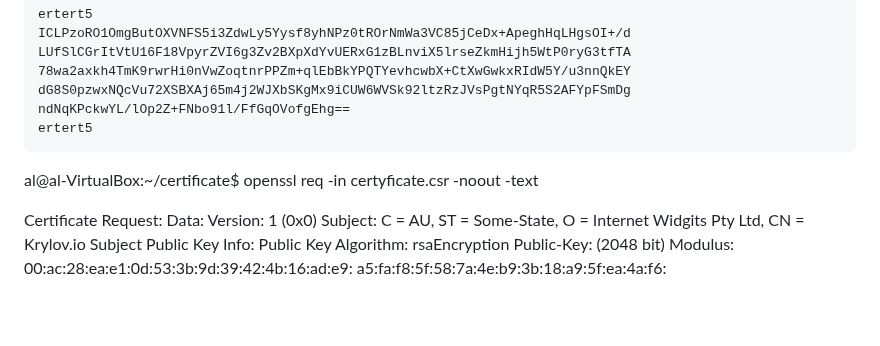
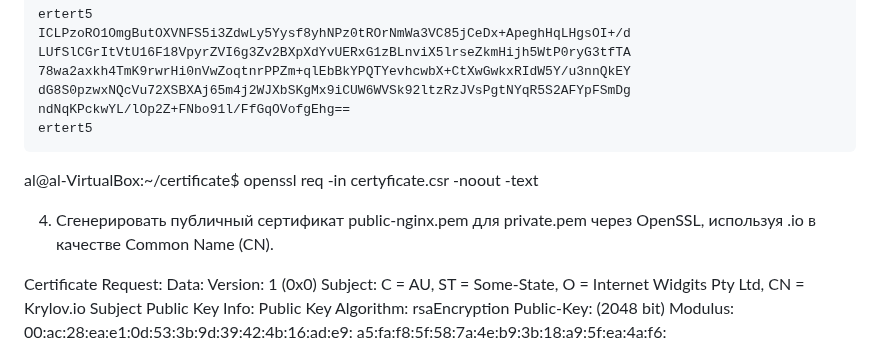
Before and after one commit to tms-dos17-onl/Alex-Krylov, a Markdown page: HW_14/Main.md, the part around the change. Rendered like a GitHub page; blank space fills up the shorter version.

`````diff
--- a/HW_14/Main.md
+++ b/HW_14/Main.md
@@ -95,6 +95,9 @@ ertert5
 ````
 al@al-VirtualBox:~/certificate$ openssl req -in certyficate.csr -noout -text
 
+4. Сгенерировать публичный сертификат public-nginx.pem для private.pem через OpenSSL, используя <LASTNAME>.io в качестве Common Name (CN).
+
+
 Certificate Request:
     Data:
         Version: 1 (0x0)
`````
